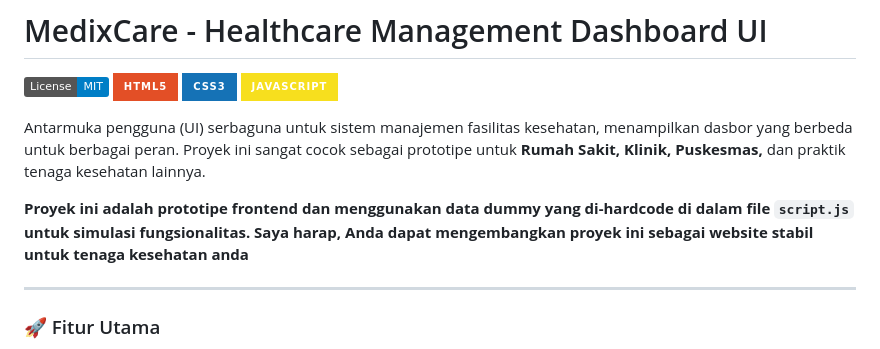
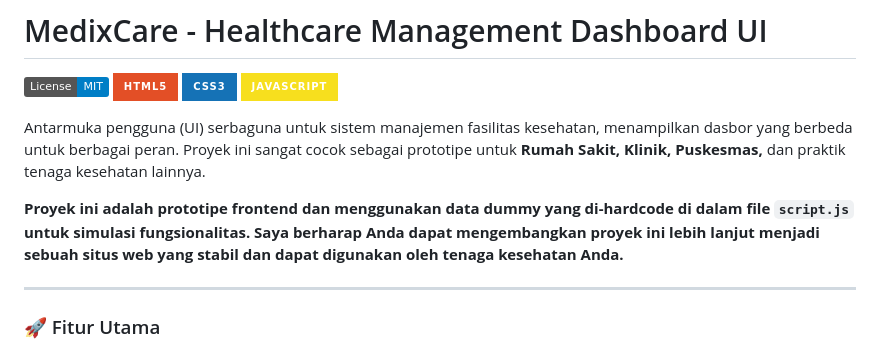
Before and after one commit to nazrielnr/MedixCare-Healthcare-Dashboard-UI, a Markdown page: README.md, the part around the change. Rendered like a GitHub page; badges without logos.

```diff
--- a/README.md
+++ b/README.md
@@ -7,7 +7,7 @@
 
 Antarmuka pengguna (UI) serbaguna untuk sistem manajemen fasilitas kesehatan, menampilkan dasbor yang berbeda untuk berbagai peran. Proyek ini sangat cocok sebagai prototipe untuk **Rumah Sakit, Klinik, Puskesmas,** dan praktik tenaga kesehatan lainnya.
 
-**Proyek ini adalah prototipe frontend dan menggunakan data dummy yang di-hardcode di dalam file `script.js` untuk simulasi fungsionalitas. Saya harap, Anda dapat mengembangkan proyek ini sebagai website stabil untuk tenaga kesehatan anda**
+**Proyek ini adalah prototipe frontend dan menggunakan data dummy yang di-hardcode di dalam file `script.js` untuk simulasi fungsionalitas. Saya berharap Anda dapat mengembangkan proyek ini lebih lanjut menjadi sebuah situs web yang stabil dan dapat digunakan oleh tenaga kesehatan Anda.**
 
 ---
 
```
